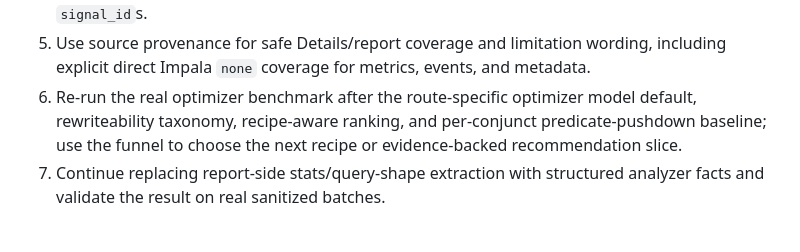
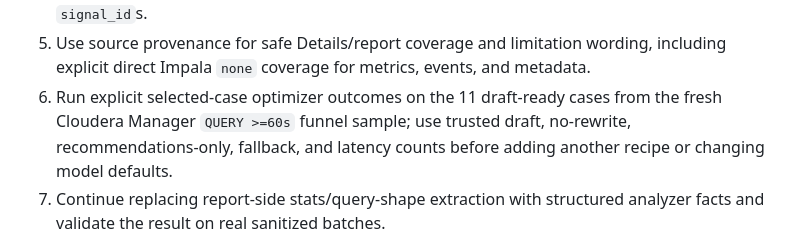
Before and after one commit to alexandrefimov/Query-Doctor, a Markdown page: docs/roadmap.md, the part around the change. GitHub-like rendering.

Commit message:
Record fresh optimizer funnel benchmark

```diff
--- a/docs/roadmap.md
+++ b/docs/roadmap.md
@@ -216,10 +216,10 @@ item first only when the touched area has a direct P0 safety or contract risk.
 5. Use source provenance for safe Details/report coverage and limitation
    wording, including explicit direct Impala `none` coverage for metrics,
    events, and metadata.
-6. Re-run the real optimizer benchmark after the route-specific optimizer model
-   default, rewriteability taxonomy, recipe-aware ranking, and per-conjunct
-   predicate-pushdown baseline; use the funnel to choose the next recipe or
-   evidence-backed recommendation slice.
+6. Run explicit selected-case optimizer outcomes on the 11 draft-ready cases
+   from the fresh Cloudera Manager `QUERY >=60s` funnel sample; use trusted
+   draft, no-rewrite, recommendations-only, fallback, and latency counts before
+   adding another recipe or changing model defaults.
 7. Continue replacing report-side stats/query-shape extraction with structured
    analyzer facts and validate the result on real sanitized batches.
 
```
